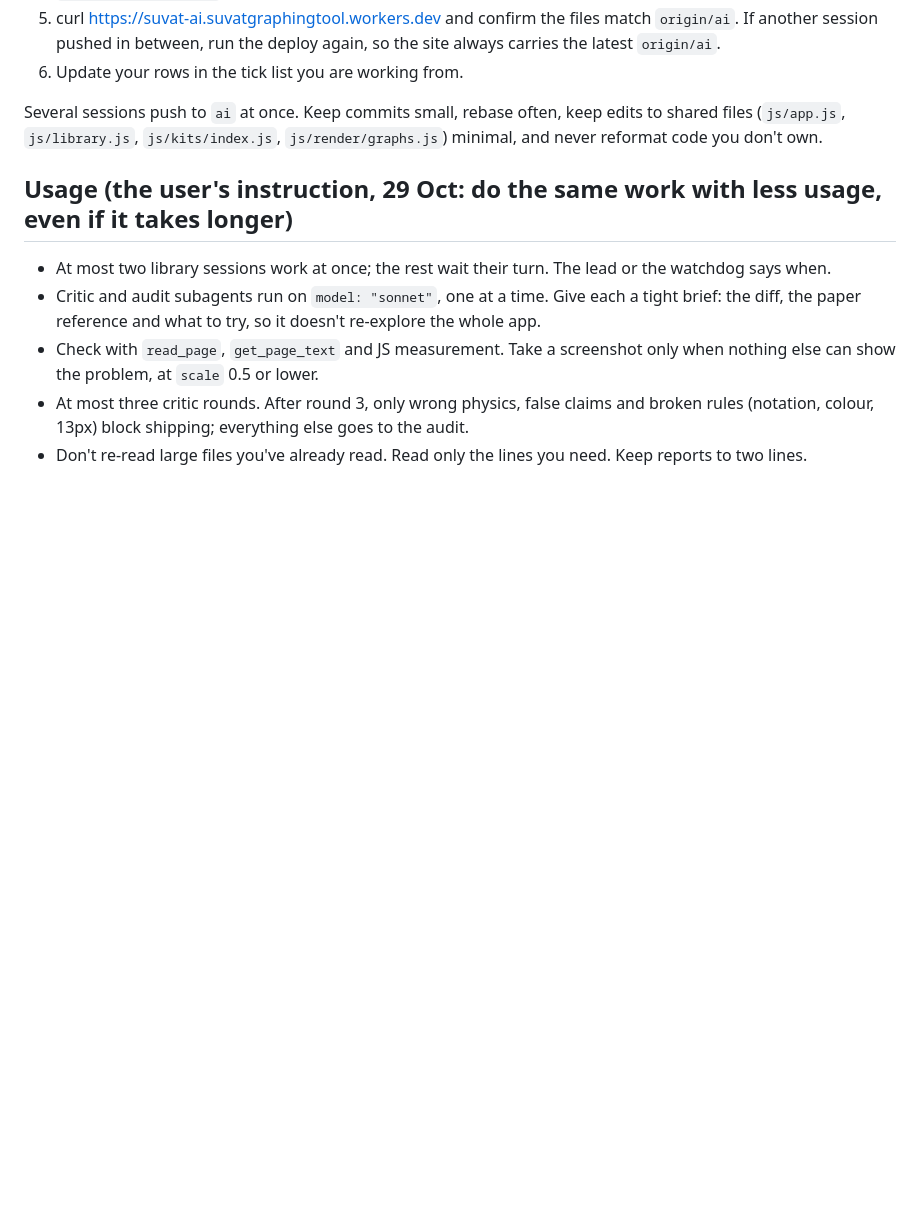
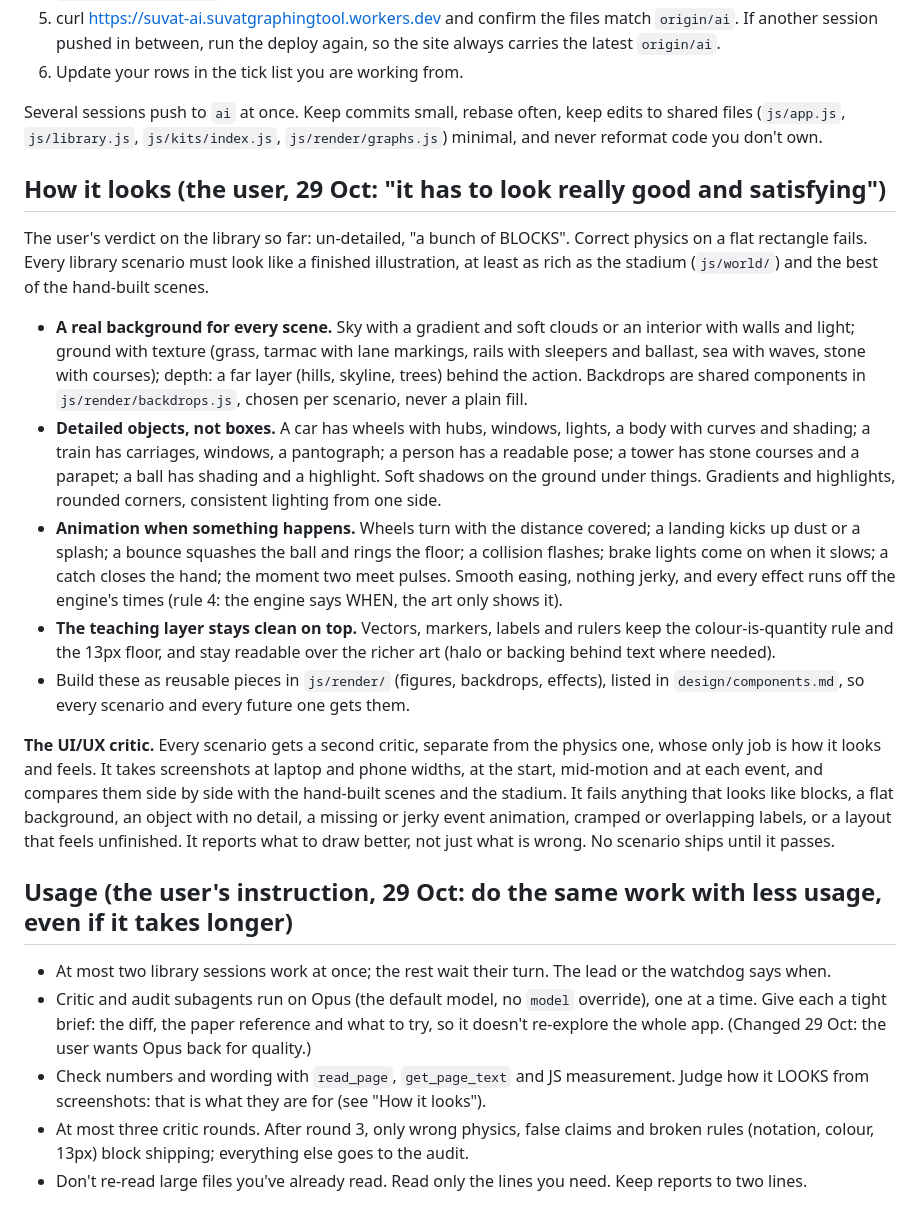
Before and after one commit to SuvatGraphingTool/suvatgraphingtool.github.io, a Markdown page: design/library/build-rules.md, the part around the change. GitHub-like rendering; blank space fills up the shorter version.

Commit message:
Build rules: how it looks — real backgrounds, detailed objects, event animations, a UI/UX critic; critics back on Opus
Co-Authored-By: Claude Opus 5.5 <noreply@anthropic.com>

```diff
--- a/design/library/build-rules.md
+++ b/design/library/build-rules.md
@@ -82,10 +82,50 @@ Several sessions push to `ai` at once. Keep commits small, rebase often, keep
 edits to shared files (`js/app.js`, `js/library.js`, `js/kits/index.js`,
 `js/render/graphs.js`) minimal, and never reformat code you don't own.
 
+## How it looks (the user, 29 Oct: "it has to look really good and satisfying")
+
+The user's verdict on the library so far: un-detailed, "a bunch of BLOCKS". Correct
+physics on a flat rectangle fails. Every library scenario must look like a
+finished illustration, at least as rich as the stadium (`js/world/`) and the
+best of the hand-built scenes.
+
+- **A real background for every scene.** Sky with a gradient and soft clouds or
+  an interior with walls and light; ground with texture (grass, tarmac with
+  lane markings, rails with sleepers and ballast, sea with waves, stone with
+  courses); depth: a far layer (hills, skyline, trees) behind the action.
+  Backdrops are shared components in `js/render/backdrops.js`, chosen per
+  scenario, never a plain fill.
+- **Detailed objects, not boxes.** A car has wheels with hubs, windows, lights,
+  a body with curves and shading; a train has carriages, windows, a pantograph;
+  a person has a readable pose; a tower has stone courses and a parapet; a ball
+  has shading and a highlight. Soft shadows on the ground under things.
+  Gradients and highlights, rounded corners, consistent lighting from one side.
+- **Animation when something happens.** Wheels turn with the distance covered;
+  a landing kicks up dust or a splash; a bounce squashes the ball and rings the
+  floor; a collision flashes; brake lights come on when it slows; a catch
+  closes the hand; the moment two meet pulses. Smooth easing, nothing jerky,
+  and every effect runs off the engine's times (rule 4: the engine says WHEN,
+  the art only shows it).
+- **The teaching layer stays clean on top.** Vectors, markers, labels and
+  rulers keep the colour-is-quantity rule and the 13px floor, and stay readable
+  over the richer art (halo or backing behind text where needed).
+- Build these as reusable pieces in `js/render/` (figures, backdrops, effects),
+  listed in `design/components.md`, so every scenario and every future one
+  gets them.
+
+**The UI/UX critic.** Every scenario gets a second critic, separate from the
+physics one, whose only job is how it looks and feels. It takes screenshots at
+laptop and phone widths, at the start, mid-motion and at each event, and
+compares them side by side with the hand-built scenes and the stadium. It
+fails anything that looks like blocks, a flat background, an object with no
+detail, a missing or jerky event animation, cramped or overlapping labels,
+or a layout that feels unfinished. It reports what to draw better, not just
+what is wrong. No scenario ships until it passes.
+
 ## Usage (the user's instruction, 29 Oct: do the same work with less usage, even if it takes longer)
 
 - At most two library sessions work at once; the rest wait their turn. The lead or the watchdog says when.
-- Critic and audit subagents run on `model: "sonnet"`, one at a time. Give each a tight brief: the diff, the paper reference and what to try, so it doesn't re-explore the whole app.
-- Check with `read_page`, `get_page_text` and JS measurement. Take a screenshot only when nothing else can show the problem, at `scale` 0.5 or lower.
+- Critic and audit subagents run on Opus (the default model, no `model` override), one at a time. Give each a tight brief: the diff, the paper reference and what to try, so it doesn't re-explore the whole app. (Changed 29 Oct: the user wants Opus back for quality.)
+- Check numbers and wording with `read_page`, `get_page_text` and JS measurement. Judge how it LOOKS from screenshots: that is what they are for (see "How it looks").
 - At most three critic rounds. After round 3, only wrong physics, false claims and broken rules (notation, colour, 13px) block shipping; everything else goes to the audit.
 - Don't re-read large files you've already read. Read only the lines you need. Keep reports to two lines.
```
